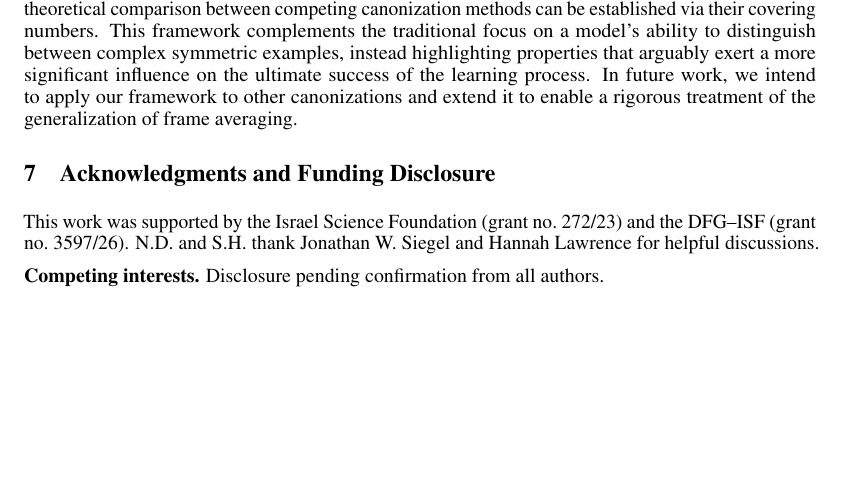
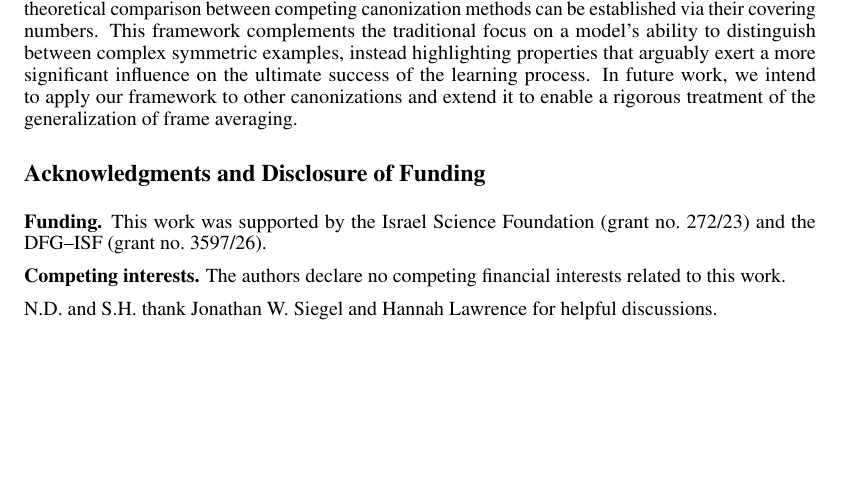
Before and after one commit to yonatansverdlov/When-and-How-to-Canonize-a-Generalization-Perspective, a LaTeX paper (wrapper_neurips.tex, which reads common/main.tex): part of page 10 of 36, cut so that both start at the same text. Compiled offline with pdfLaTeX.

Commit message:
Finalize NeurIPS funding and no competing financial interests disclosure with ack environment

```diff
--- a/common/main.tex
+++ b/common/main.tex
@@ -423,13 +423,13 @@ between complex symmetric examples, instead highlighting properties that arguabl
 significant influence on the ultimate success of the learning process. In future work, we intend
 to apply our framework to other canonizations and extend it to enable a rigorous treatment of the
 generalization of frame averaging.
-\section{Acknowledgments and Funding Disclosure}
-This work was supported by the Israel Science Foundation (grant no.~272/23)
-and the DFG--ISF (grant no.~3597/26).
-N.D.\ and S.H.\ thank Jonathan W.~Siegel and Hannah Lawrence for helpful discussions.
+\begin{ack}
+\textbf{Funding.} This work was supported by the Israel Science Foundation
+(grant no.~272/23) and the DFG--ISF (grant no.~3597/26).
 
-% CAMERA-READY ACTION REQUIRED: All four authors must confirm any reportable
-% financial relationships outside the submitted work during the 36 months
-% before submission (NeurIPS Funding Transparency Statement).
-% Replace the following line with an accurate, coauthor-approved disclosure.
-\noindent\textbf{Competing interests.} Disclosure pending confirmation from all authors.
+\textbf{Competing interests.} The authors declare no competing financial
+interests related to this work.
+
+N.D.\ and S.H.\ thank Jonathan W.~Siegel and Hannah Lawrence for helpful
+discussions.
+\end{ack}
```
